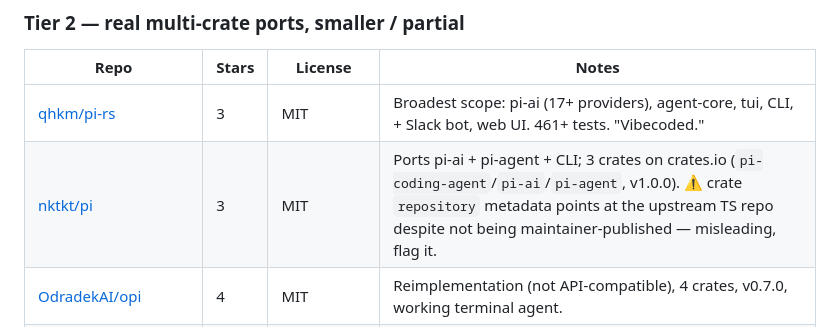
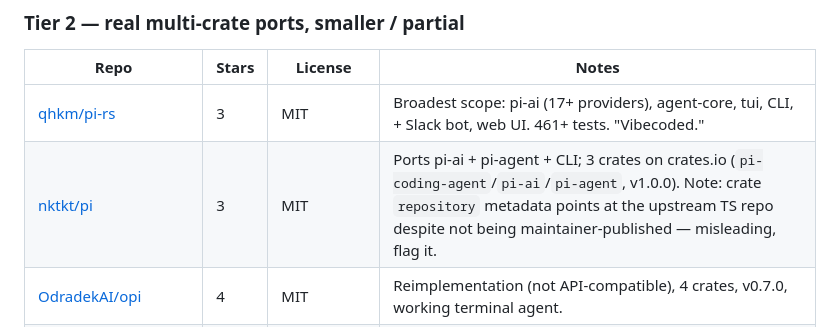
Before and after one commit to zmaril/pidgin, a Markdown page: docs/prior-art.md, the part around the change. GitHub-like rendering.

Commit message:
docs: replace warning emoji with plain-text marker to satisfy straitjacket

```diff
--- a/docs/prior-art.md
+++ b/docs/prior-art.md
@@ -34,7 +34,7 @@ No fork of upstream diverged into Rust — every port below is a **standalone re
 | Repo | Stars | License | Notes |
 |---|---|---|---|
 | [qhkm/pi-rs](https://github.com/qhkm/pi-rs) | 3 | MIT | Broadest scope: pi-ai (17+ providers), agent-core, tui, CLI, + Slack bot, web UI. 461+ tests. "Vibecoded." |
-| [nktkt/pi](https://github.com/nktkt/pi) | 3 | MIT | Ports pi-ai + pi-agent + CLI; 3 crates on crates.io (`pi-coding-agent`/`pi-ai`/`pi-agent`, v1.0.0). ⚠️ crate `repository` metadata points at the upstream TS repo despite not being maintainer-published — misleading, flag it. |
+| [nktkt/pi](https://github.com/nktkt/pi) | 3 | MIT | Ports pi-ai + pi-agent + CLI; 3 crates on crates.io (`pi-coding-agent`/`pi-ai`/`pi-agent`, v1.0.0). Note: crate `repository` metadata points at the upstream TS repo despite not being maintainer-published — misleading, flag it. |
 | [OdradekAI/opi](https://github.com/OdradekAI/opi) | 4 | MIT | Reimplementation (not API-compatible), 4 crates, v0.7.0, working terminal agent. |
 | [metaphorics/pi-rust](https://github.com/metaphorics/pi-rust) | 3 | unstated | Greenfield rewrite keeping `~/.pi` config/session/auth drop-in compatible; unmodified TS extensions via an on-demand **Bun sidecar** (different bet than QuickJS). |
 | [xmonader/pirs](https://github.com/xmonader/pirs) | 0 | MIT | 6+ crates; extensibility via **`.rhai` scripts** instead of TS. Alpha, 150+ tests. |
```
